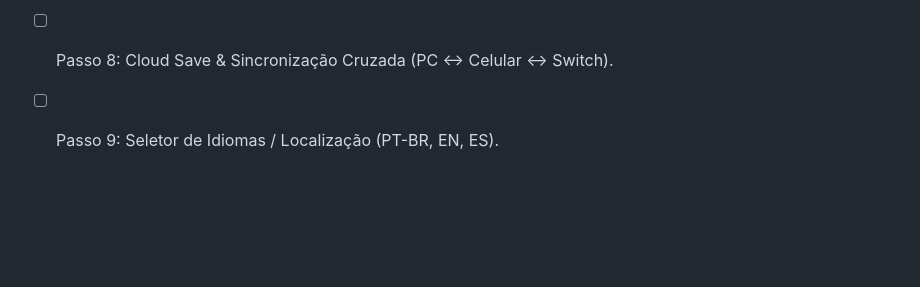
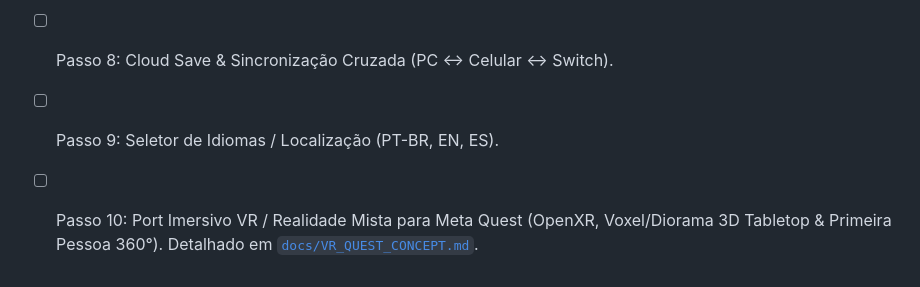
Before and after one commit to davidkalil10/Heroes-Lore-Recomp, a Markdown page: docs/STATUS.md, the part around the change. Rendered like a GitHub page; blank space fills up the shorter version.

Commit message:
docs: registrar conceito tecnico de versao imersiva VR/MR para Meta Quest no roadmap

```diff
--- a/docs/STATUS.md
+++ b/docs/STATUS.md
@@ -106,3 +106,4 @@ _Ãšltima atualizaÃ§Ã£o: 2026-10-04_
 - [ ] Passo 7: Aspect Ratio & Taxa de Quadros (Widescreen, Molduras Temáticas / Bezels e seletor 30 FPS Clássico vs 60 FPS Fluido).
 - [ ] Passo 8: Cloud Save & Sincronização Cruzada (PC <-> Celular <-> Switch).
 - [ ] Passo 9: Seletor de Idiomas / Localização (PT-BR, EN, ES).
+- [ ] Passo 10: Port Imersivo VR / Realidade Mista para Meta Quest (OpenXR, Voxel/Diorama 3D Tabletop & Primeira Pessoa 360°). Detalhado em [`docs/VR_QUEST_CONCEPT.md`](VR_QUEST_CONCEPT.md).
```
Also changed, not shown: docs/VR_QUEST_CONCEPT.md (added, +86 -0 lines).
